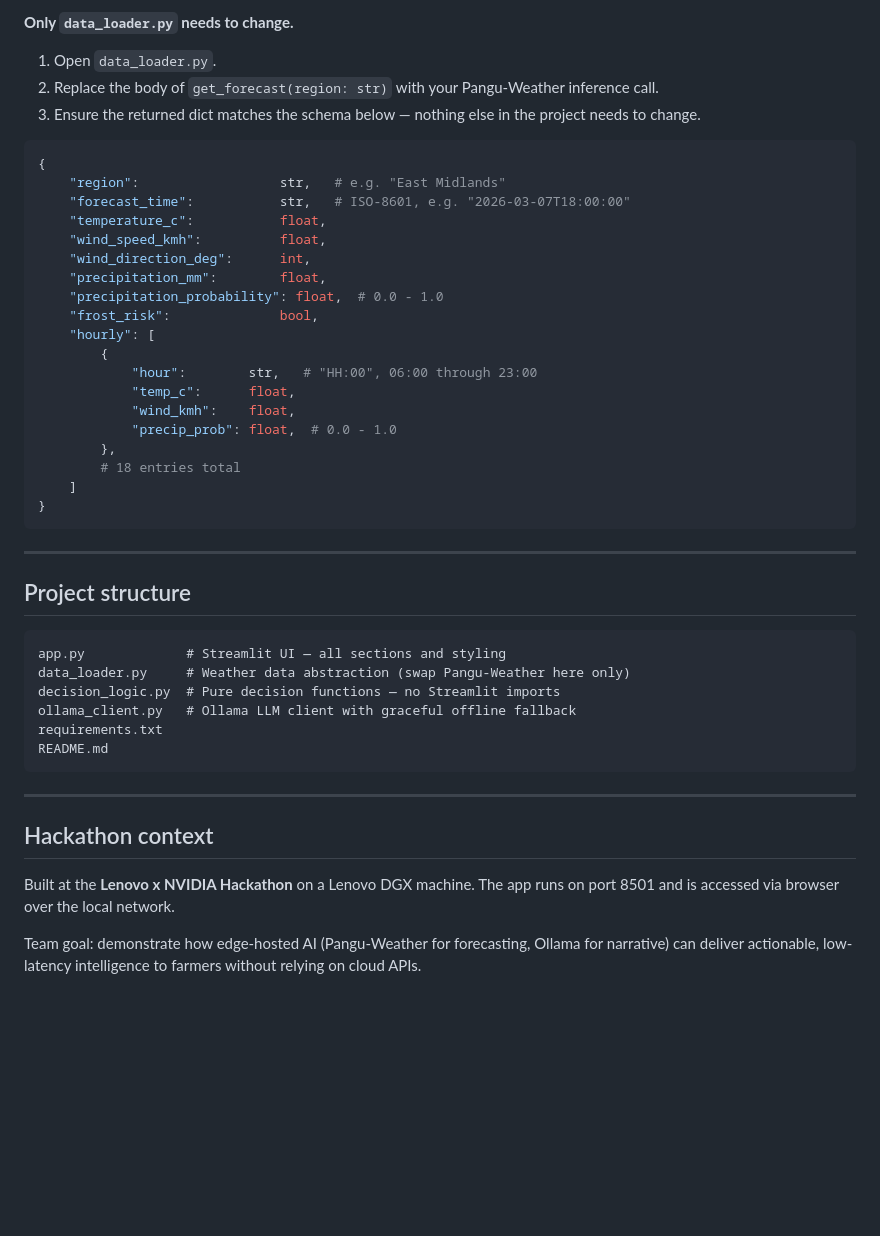
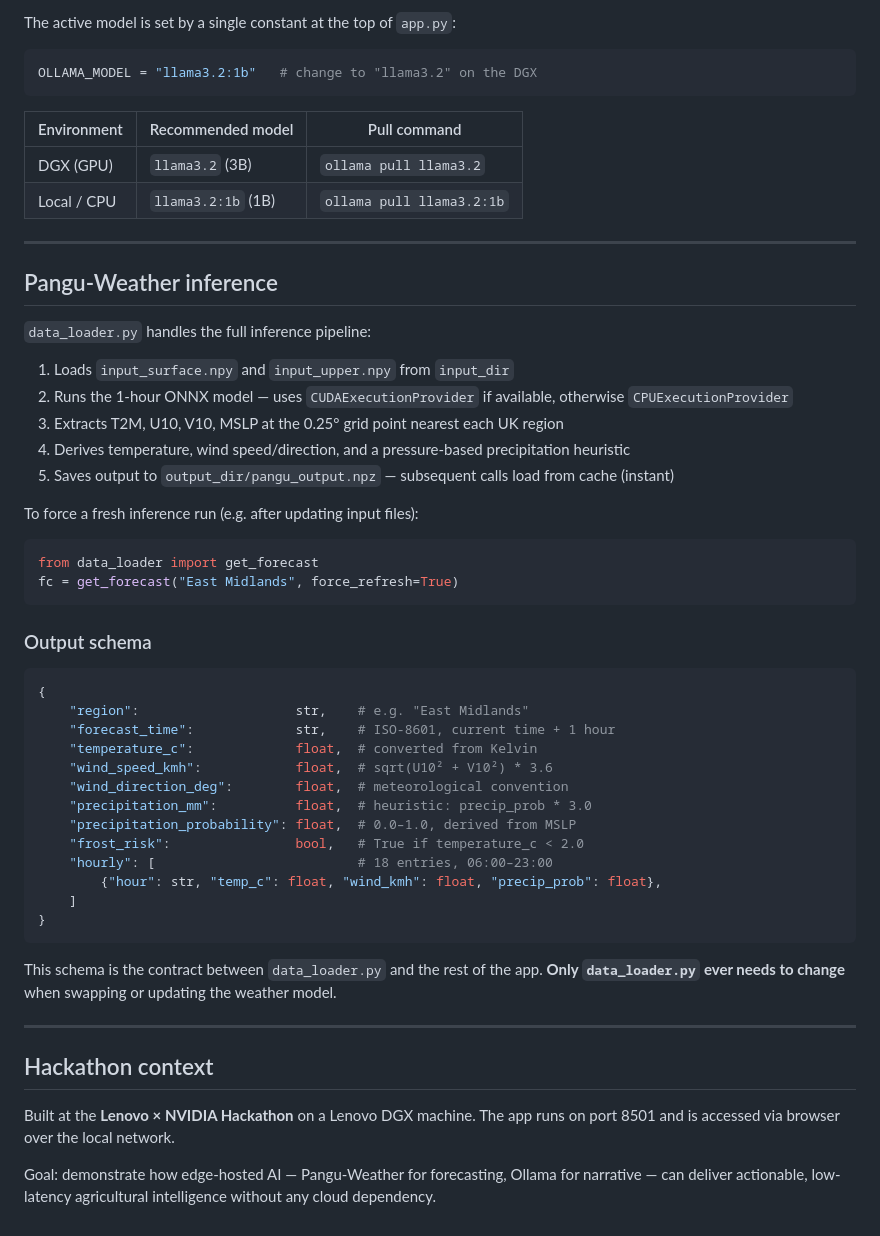
Before and after one commit to krishnanefx/FarmCast, a Markdown page: README.md, the part around one of its changes. Rendered like a GitHub page; blank space fills up the shorter version.

````diff
--- a/README.md
+++ b/README.md
@@ -48,50 +89,59 @@ Open `http://<server-ip>:8501` in your browser.
 
-**Only `data_loader.py` needs to change.**
+The active model is set by a single constant at the top of `app.py`:
 
-1. Open `data_loader.py`.
-2. Replace the body of `get_forecast(region: str)` with your Pangu-Weather inference call.
-3. Ensure the returned dict matches the schema below — nothing else in the project needs to change.
+```python
+OLLAMA_MODEL = "llama3.2:1b"   # change to "llama3.2" on the DGX
+```
+
+| Environment | Recommended model | Pull command |
+|---|---|---|
+| DGX (GPU) | `llama3.2` (3B) | `ollama pull llama3.2` |
+| Local / CPU | `llama3.2:1b` (1B) | `ollama pull llama3.2:1b` |
+
+---
+
+## Pangu-Weather inference
+
+`data_loader.py` handles the full inference pipeline:
+
+1. Loads `input_surface.npy` and `input_upper.npy` from `input_dir`
+2. Runs the 1-hour ONNX model — uses `CUDAExecutionProvider` if available, otherwise `CPUExecutionProvider`
+3. Extracts T2M, U10, V10, MSLP at the 0.25° grid point nearest each UK region
+4. Derives temperature, wind speed/direction, and a pressure-based precipitation heuristic
+5. Saves output to `output_dir/pangu_output.npz` — subsequent calls load from cache (instant)
+
+To force a fresh inference run (e.g. after updating input files):
+
+```python
+from data_loader import get_forecast
+fc = get_forecast("East Midlands", force_refresh=True)
+```
+
+### Output schema
 
 ```python
 {
-    "region":                  str,   # e.g. "East Midlands"
-    "forecast_time":           str,   # ISO-8601, e.g. "2026-03-07T18:00:00"
-    "temperature_c":           float,
-    "wind_speed_kmh":          float,
-    "wind_direction_deg":      int,
-    "precipitation_mm":        float,
-    "precipitation_probability": float,  # 0.0 - 1.0
-    "frost_risk":              bool,
-    "hourly": [
-        {
-            "hour":        str,   # "HH:00", 06:00 through 23:00
-            "temp_c":      float,
-            "wind_kmh":    float,
-            "precip_prob": float,  # 0.0 - 1.0
-        },
-        # 18 entries total
+    "region":                    str,    # e.g. "East Midlands"
+    "forecast_time":             str,    # ISO-8601, current time + 1 hour
+    "temperature_c":             float,  # converted from Kelvin
+    "wind_speed_kmh":            float,  # sqrt(U10² + V10²) * 3.6
+    "wind_direction_deg":        float,  # meteorological convention
+    "precipitation_mm":          float,  # heuristic: precip_prob * 3.0
+    "precipitation_probability": float,  # 0.0–1.0, derived from MSLP
+    "frost_risk":                bool,   # True if temperature_c < 2.0
+    "hourly": [                          # 18 entries, 06:00–23:00
+        {"hour": str, "temp_c": float, "wind_kmh": float, "precip_prob": float},
     ]
 }
 ```
 
----
-
-## Project structure
-
-```
-app.py             # Streamlit UI — all sections and styling
-data_loader.py     # Weather data abstraction (swap Pangu-Weather here only)
-decision_logic.py  # Pure decision functions — no Streamlit imports
-ollama_client.py   # Ollama LLM client with graceful offline fallback
-requirements.txt
-README.md
-```
+This schema is the contract between `data_loader.py` and the rest of the app. **Only `data_loader.py` ever needs to change** when swapping or updating the weather model.
 
 ---
 
 ## Hackathon context
 
-Built at the **Lenovo x NVIDIA Hackathon** on a Lenovo DGX machine.
+Built at the **Lenovo × NVIDIA Hackathon** on a Lenovo DGX machine.
 The app runs on port 8501 and is accessed via browser over the local network.
 
-Team goal: demonstrate how edge-hosted AI (Pangu-Weather for forecasting, Ollama for narrative) can deliver actionable, low-latency intelligence to farmers without relying on cloud APIs.
+Goal: demonstrate how edge-hosted AI — Pangu-Weather for forecasting, Ollama for narrative — can deliver actionable, low-latency agricultural intelligence without any cloud dependency.
````
Also changed, not shown: other parts of README.md (+61 -20 lines).
